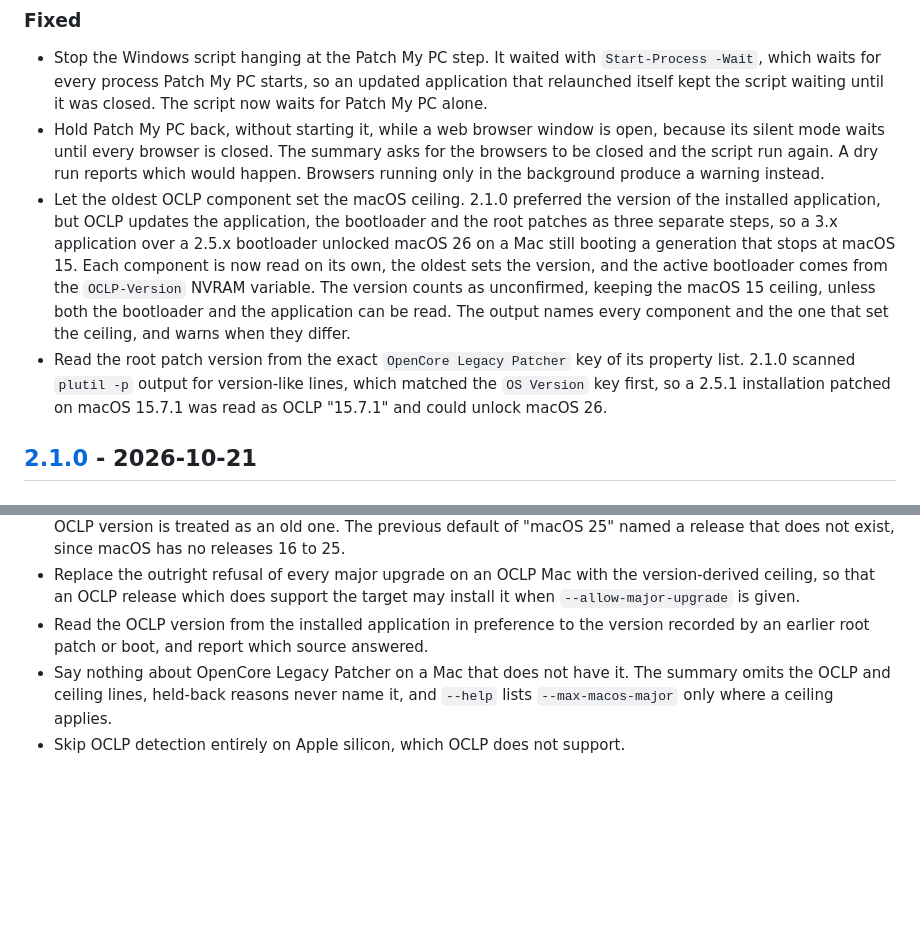
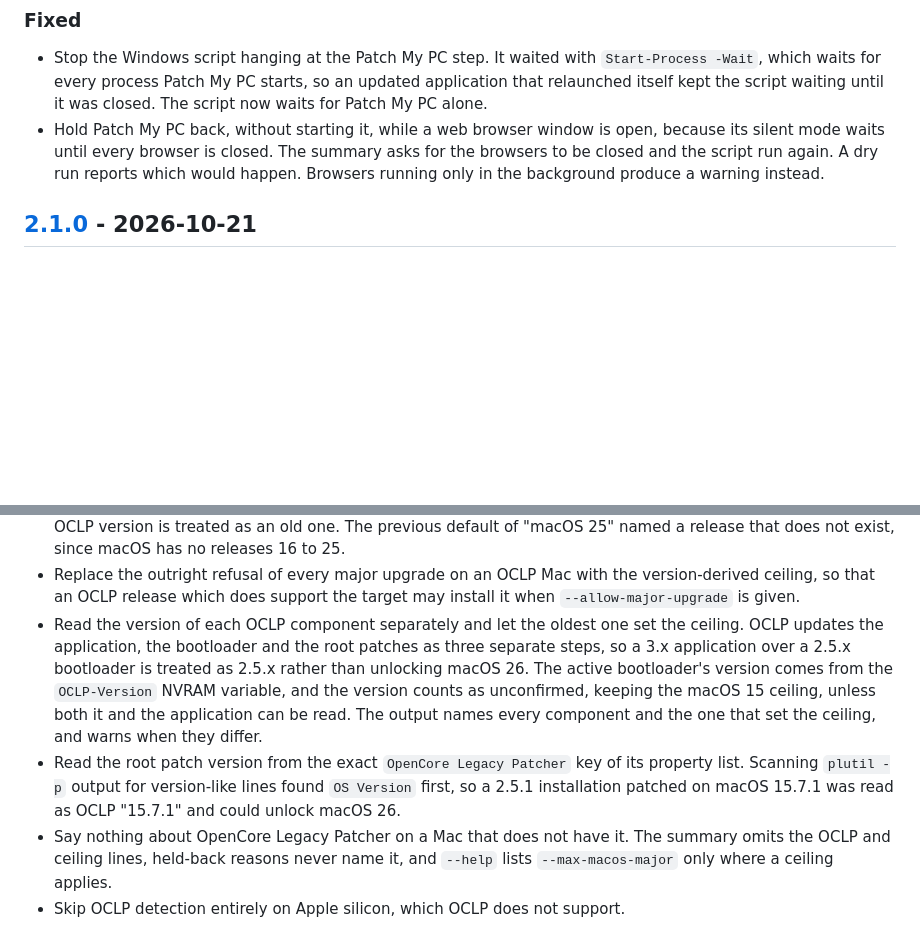
Before and after one commit to blueangelcpt/update-everything, a Markdown page: CHANGELOG.md, 2 parts joined by grey strips. Drawn GitHub-style; blank space fills up the shorter version.

Commit message:
Document the OCLP component fixes under the release that shipped them (#10)
Both fixes were part of #5, whose squash fb8f03a is what v2.1.0 tags, so
2.1.0 ships the oldest-component-wins ceiling and the exact-key read. #9
moved them to [Unreleased] and described them as corrections to 2.1.0's
released behaviour, and restored a 2.1.0 bullet saying the ceiling comes
from the application in preference to the other components -- behaviour
that never shipped in any release.

Put both back in [2.1.0] where #8 had them, drop the stale bullet, and
keep the [Unreleased] compare link that #9 added.

Co-authored-by: Claude Opus 5 <noreply@anthropic.com>

```diff
--- a/CHANGELOG.md
+++ b/CHANGELOG.md
@@ -35,20 +35,6 @@ All notable changes are documented here. The project uses one repository-wide
   summary asks for the browsers to be closed and the script run again. A dry
   run reports which would happen. Browsers running only in the background
   produce a warning instead.
-- Let the oldest OCLP component set the macOS ceiling. 2.1.0 preferred the
-  version of the installed application, but OCLP updates the application, the
-  bootloader and the root patches as three separate steps, so a 3.x
-  application over a 2.5.x bootloader unlocked macOS 26 on a Mac still booting
-  a generation that stops at macOS 15. Each component is now read on its own,
-  the oldest sets the version, and the active bootloader comes from the
-  `OCLP-Version` NVRAM variable. The version counts as unconfirmed, keeping the
-  macOS 15 ceiling, unless both the bootloader and the application can be read.
-  The output names every component and the one that set the ceiling, and warns
-  when they differ.
-- Read the root patch version from the exact `OpenCore Legacy Patcher` key of
-  its property list. 2.1.0 scanned `plutil -p` output for version-like lines,
-  which matched the `OS Version` key first, so a 2.5.1 installation patched on
-  macOS 15.7.1 was read as OCLP "15.7.1" and could unlock macOS 26.
 
 ## [2.1.0] - 2026-10-21
 
@@ -80,9 +66,18 @@ All notable changes are documented here. The project uses one repository-wide
 - Replace the outright refusal of every major upgrade on an OCLP Mac with the
   version-derived ceiling, so that an OCLP release which does support the
   target may install it when `--allow-major-upgrade` is given.
-- Read the OCLP version from the installed application in preference to the
-  version recorded by an earlier root patch or boot, and report which source
-  answered.
+- Read the version of each OCLP component separately and let the oldest one
+  set the ceiling. OCLP updates the application, the bootloader and the root
+  patches as three separate steps, so a 3.x application over a 2.5.x
+  bootloader is treated as 2.5.x rather than unlocking macOS 26. The active
+  bootloader's version comes from the `OCLP-Version` NVRAM variable, and the
+  version counts as unconfirmed, keeping the macOS 15 ceiling, unless both it
+  and the application can be read. The output names every component and the
+  one that set the ceiling, and warns when they differ.
+- Read the root patch version from the exact `OpenCore Legacy Patcher` key of
+  its property list. Scanning `plutil -p` output for version-like lines found
+  `OS Version` first, so a 2.5.1 installation patched on macOS 15.7.1 was read
+  as OCLP "15.7.1" and could unlock macOS 26.
 - Say nothing about OpenCore Legacy Patcher on a Mac that does not have it.
   The summary omits the OCLP and ceiling lines, held-back reasons never name
   it, and `--help` lists `--max-macos-major` only where a ceiling applies.
```
